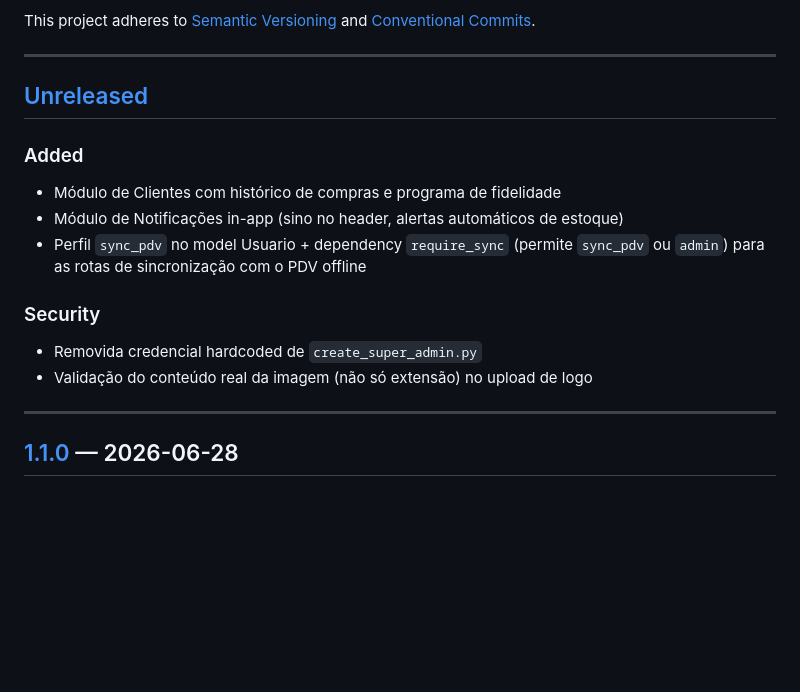
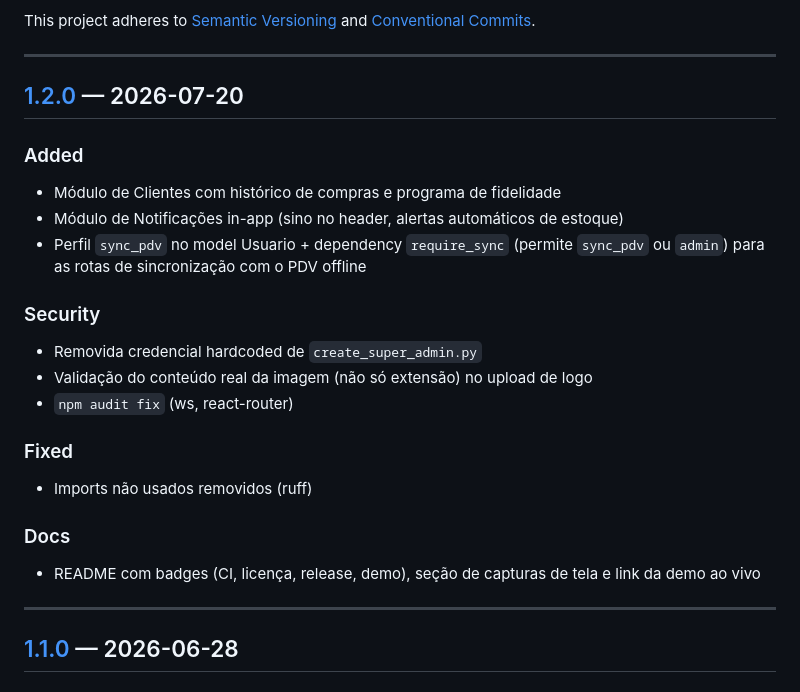
Before and after one commit to AlexandreAlan/ERP-PADARIA, a Markdown page: CHANGELOG.md, the part around one of its changes. Rendered like a GitHub page; blank space fills up the shorter version.

Commit message:
chore(release): consolida CHANGELOG em v1.2.0 — 2026-07-20

```diff
--- a/CHANGELOG.md
+++ b/CHANGELOG.md
@@ -6,7 +6,7 @@ This project adheres to [Semantic Versioning](https://semver.org/) and [Conventi
 
 ---
 
-## [Unreleased]
+## [1.2.0] — 2026-07-20
 
 ### Added
 - Módulo de Clientes com histórico de compras e programa de fidelidade
@@ -16,6 +16,13 @@ This project adheres to [Semantic Versioning](https://semver.org/) and [Conventi
 ### Security
 - Removida credencial hardcoded de `create_super_admin.py`
 - Validação do conteúdo real da imagem (não só extensão) no upload de logo
+- `npm audit fix` (ws, react-router)
+
+### Fixed
+- Imports não usados removidos (ruff)
+
+### Docs
+- README com badges (CI, licença, release, demo), seção de capturas de tela e link da demo ao vivo
 
 ---
 
```
Also changed, not shown: other parts of CHANGELOG.md (+2 -1 lines).
